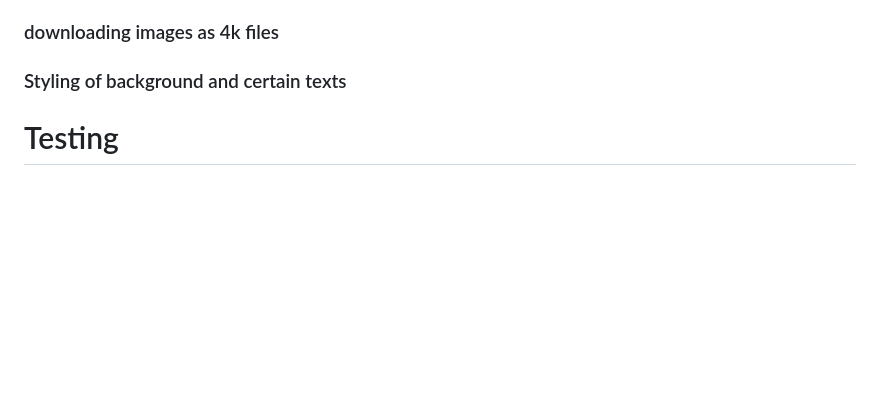
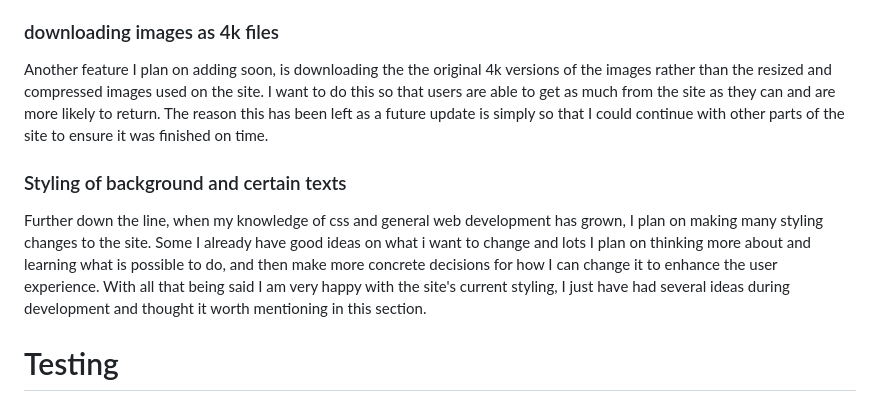
Before and after one commit to T254-bot/Witcher-Pictures, a Markdown page: README.md, the part around the change. Rendered like a GitHub page; blank space fills up the shorter version.

Commit message:
Updates future updates section of readme.md

```diff
--- a/README.md
+++ b/README.md
@@ -122,9 +122,11 @@ One of the first things I plan on adding at a later stage is the ability to scro
 
 ### downloading images as 4k files
 
-
+Another feature I plan on adding soon, is downloading the the original 4k versions of the images rather than the resized and compressed images used on the site. I want to do this so that users are able to get as much from the site as they can and are more likely to return. The reason this has been left as a future update is simply so that I could continue with other parts of the site to ensure it was finished on time.
 
 ### Styling of background and certain texts
+
+Further down the line, when my knowledge of css and general web development has grown, I plan on making many styling changes to the site. Some I already have good ideas on what i want to change and lots I plan on thinking more about and learning what is possible to do, and then make more concrete decisions for how I can change it to enhance the user experience. With all that being said I am very happy with the site's current styling, I just have had several ideas during development and thought it worth mentioning in this section.
 
 # Testing
 
```
